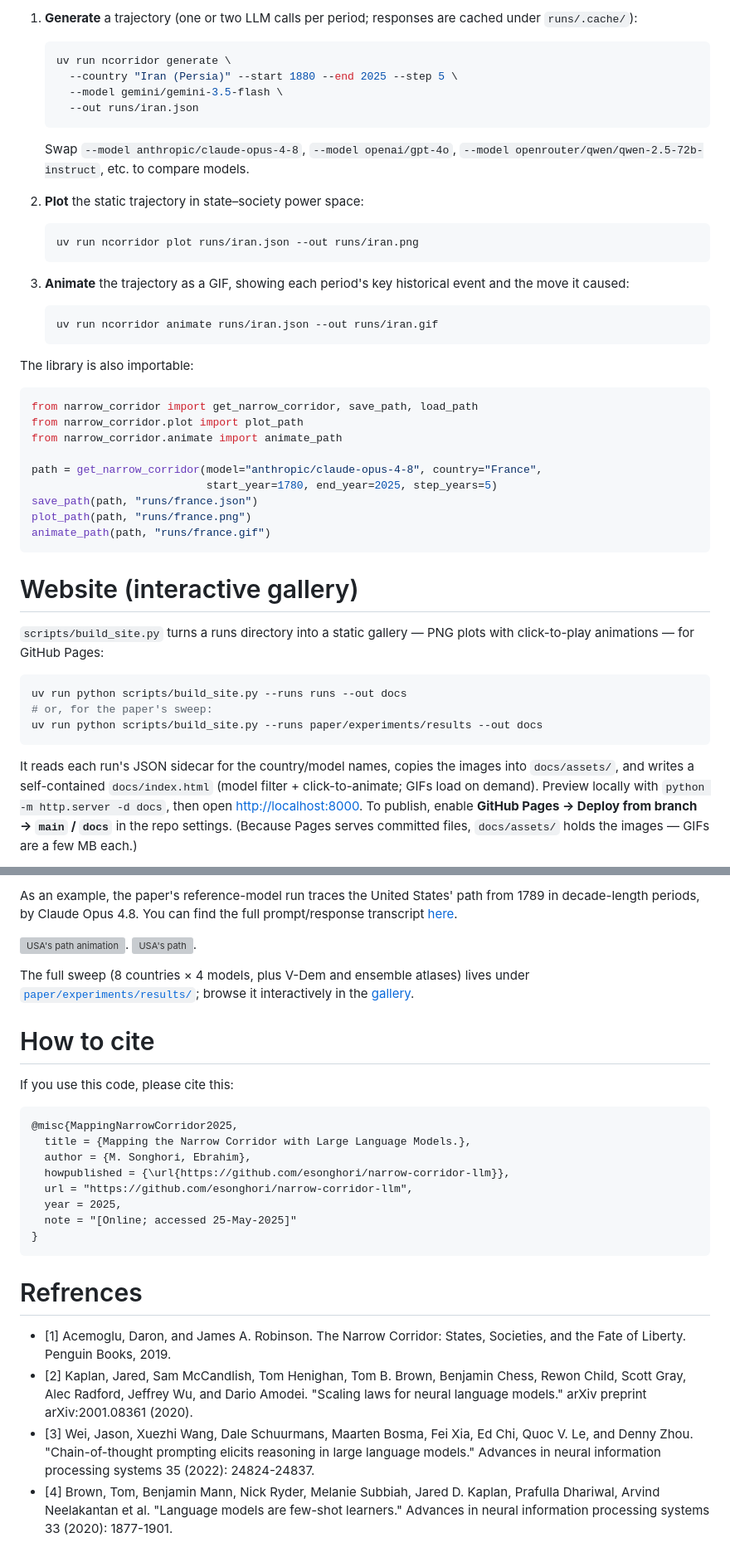
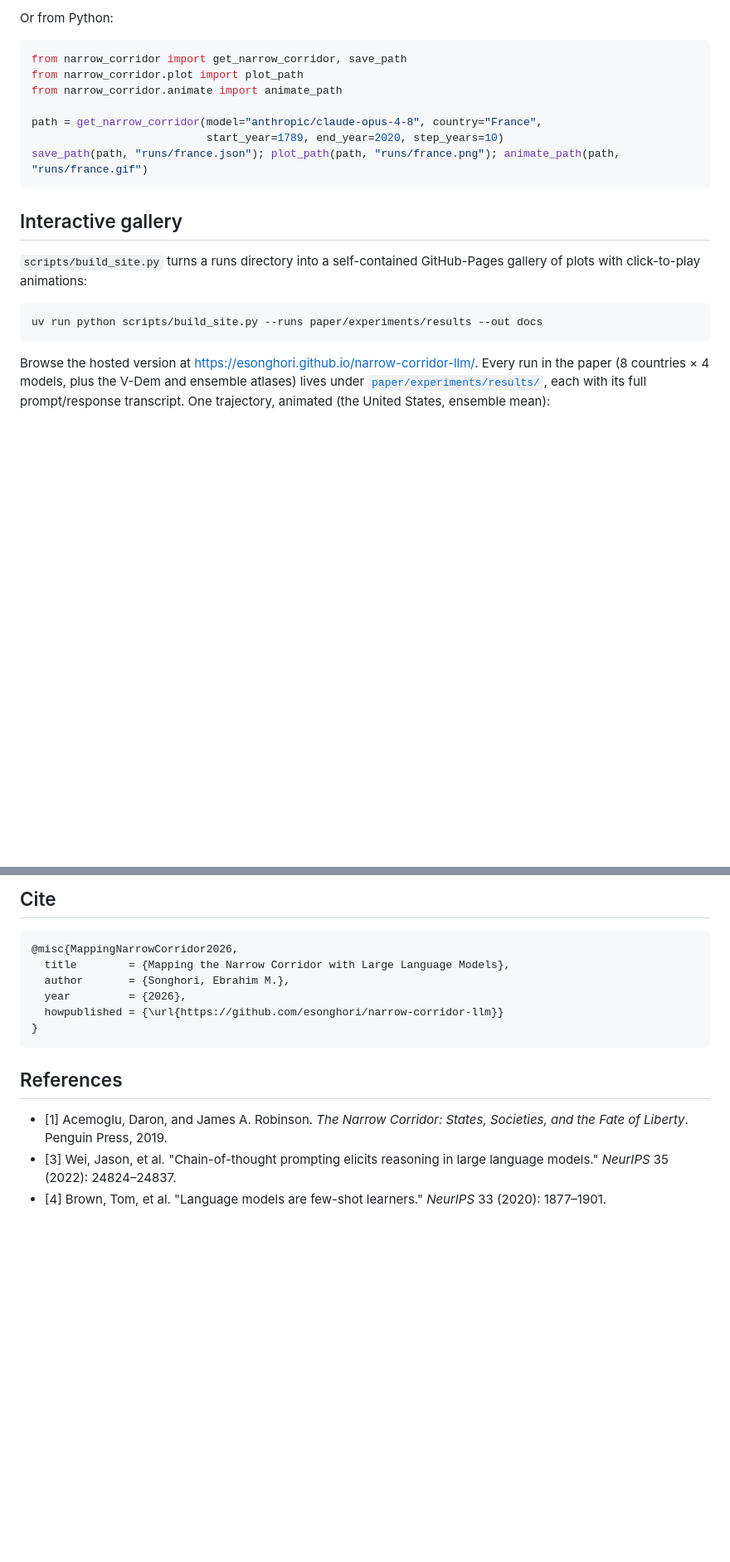
Before and after one commit to esonghori/visualize_narrow_corridor_with_ai, a Markdown page: README.md, 2 parts joined by grey strips. Shown at 83% size. Rendered like a GitHub page; blank space fills up the shorter version; grey boxes are pictures that could not be loaded.

Commit message:
README: trim ~half, remove redundancy, align to the paper
Fold the method summary into the intro; drop the duplicated "challenge"/"approach"
paragraphs, the standalone Methodology and Example sections, and repeated gallery
links; use decade periods and the paper's models in the usage example; drop the
uncited reference. 127 -> 73 lines.

Co-Authored-By: Claude Opus 4.8 (1M context) <noreply@anthropic.com>
Claude-Session: https://claude.ai/code/session_01SrV3E8eRghKw3ovB913eBm

````diff
--- a/README.md
+++ b/README.md
@@ -47,51 +33,24 @@ uv run ncorridor models
 ```
 
-1. **Generate** a trajectory (one or two LLM calls per period; responses are cached under `runs/.cache/`):
-
-   ```bash
-   uv run ncorridor generate \
-     --country "Iran (Persia)" --start 1880 --end 2025 --step 5 \
-     --model gemini/gemini-3.5-flash \
-     --out runs/iran.json
-   ```
-
-   Swap `--model anthropic/claude-opus-4-8`, `--model openai/gpt-4o`, `--model openrouter/qwen/qwen-2.5-72b-instruct`, etc. to compare models.
-
-2. **Plot** the static trajectory in state–society power space:
-
-   ```bash
-   uv run ncorridor plot runs/iran.json --out runs/iran.png
-   ```
-
-3. **Animate** the trajectory as a GIF, showing each period's key historical event and the move it caused:
-
-   ```bash
-   uv run ncorridor animate runs/iran.json --out runs/iran.gif
-   ```
-
-The library is also importable:
+Or from Python:
 
 ```python
-from narrow_corridor import get_narrow_corridor, save_path, load_path
+from narrow_corridor import get_narrow_corridor, save_path
 from narrow_corridor.plot import plot_path
 from narrow_corridor.animate import animate_path
 
 path = get_narrow_corridor(model="anthropic/claude-opus-4-8", country="France",
-                           start_year=1780, end_year=2025, step_years=5)
-save_path(path, "runs/france.json")
-plot_path(path, "runs/france.png")
-animate_path(path, "runs/france.gif")
+                           start_year=1789, end_year=2020, step_years=10)
+save_path(path, "runs/france.json"); plot_path(path, "runs/france.png"); animate_path(path, "runs/france.gif")
 ```
 
-# Website (interactive gallery)
+## Interactive gallery
 
-`scripts/build_site.py` turns a runs directory into a static gallery — PNG plots with click-to-play animations — for GitHub Pages:
+`scripts/build_site.py` turns a runs directory into a self-contained GitHub-Pages gallery of plots with click-to-play animations:
 
 ```bash
-uv run python scripts/build_site.py --runs runs --out docs
-# or, for the paper's sweep:
 uv run python scripts/build_site.py --runs paper/experiments/results --out docs
 ```
 
-It reads each run's JSON sidecar for the country/model names, copies the images into `docs/assets/`, and writes a self-contained `docs/index.html` (model filter + click-to-animate; GIFs load on demand). Preview locally with `python -m http.server -d docs`, then open <http://localhost:8000>. To publish, enable **GitHub Pages → Deploy from branch → `main` / `docs`** in the repo settings. (Because Pages serves committed files, `docs/assets/` holds the images — GIFs are a few MB each.)
+Browse the hosted version at <https://esonghori.github.io/narrow-corridor-llm/>. Every run in the paper (8 countries × 4 models, plus the V-Dem and ensemble atlases) lives under [`paper/experiments/results/`](./paper/experiments/results), each with its full prompt/response transcript. One trajectory, animated (the United States, ensemble mean):
 
@@ -99,28 +58,16 @@ It reads each run's JSON sidecar for the country/model names, copies the images
 
-As an example, the paper's reference-model run traces the United States' path from 1789 in decade-length periods, by Claude Opus 4.8. You can find the full prompt/response transcript [here](./paper/experiments/results/united-states__anthropic-claude-opus-4-8.json).
+## Cite
 
-![USA's path animation](./docs/assets/united-states__anthropic-claude-opus-4-8.gif).
-![USA's path](./docs/assets/united-states__anthropic-claude-opus-4-8.png).
-
-The full sweep (8 countries × 4 models, plus V-Dem and ensemble atlases) lives under [`paper/experiments/results/`](./paper/experiments/results); browse it interactively in the [gallery](./docs).
-
-# How to cite
-
-If you use this code, please cite this:
-
-```
-@misc{MappingNarrowCorridor2025,
-  title = {Mapping the Narrow Corridor with Large Language Models.},
-  author = {M. Songhori, Ebrahim},
-  howpublished = {\url{https://github.com/esonghori/narrow-corridor-llm}},
-  url = "https://github.com/esonghori/narrow-corridor-llm",
-  year = 2025,
-  note = "[Online; accessed 25-May-2025]"
+```bibtex
+@misc{MappingNarrowCorridor2026,
+  title        = {Mapping the Narrow Corridor with Large Language Models},
+  author       = {Songhori, Ebrahim M.},
+  year         = {2026},
+  howpublished = {\url{https://github.com/esonghori/narrow-corridor-llm}}
 }
 ```
 
-# Refrences
-- <a id="1">[1]</a> Acemoglu, Daron, and James A. Robinson. The Narrow Corridor: States, Societies, and the Fate of Liberty. Penguin Books, 2019.
-- <a id="2">[2]</a> Kaplan, Jared, Sam McCandlish, Tom Henighan, Tom B. Brown, Benjamin Chess, Rewon Child, Scott Gray, Alec Radford, Jeffrey Wu, and Dario Amodei. "Scaling laws for neural language models." arXiv preprint arXiv:2001.08361 (2020).
-- <a id="3">[3]</a> Wei, Jason, Xuezhi Wang, Dale Schuurmans, Maarten Bosma, Fei Xia, Ed Chi, Quoc V. Le, and Denny Zhou. "Chain-of-thought prompting elicits reasoning in large language models." Advances in neural information processing systems 35 (2022): 24824-24837.
-- <a id="4">[4]</a> Brown, Tom, Benjamin Mann, Nick Ryder, Melanie Subbiah, Jared D. Kaplan, Prafulla Dhariwal, Arvind Neelakantan et al. "Language models are few-shot learners." Advances in neural information processing systems 33 (2020): 1877-1901.
+## References
+- <a id="1">[1]</a> Acemoglu, Daron, and James A. Robinson. *The Narrow Corridor: States, Societies, and the Fate of Liberty*. Penguin Press, 2019.
+- <a id="3">[3]</a> Wei, Jason, et al. "Chain-of-thought prompting elicits reasoning in large language models." *NeurIPS* 35 (2022): 24824–24837.
+- <a id="4">[4]</a> Brown, Tom, et al. "Language models are few-shot learners." *NeurIPS* 33 (2020): 1877–1901.
````
Also changed, not shown: other parts of README.md (+15 -29 lines).
